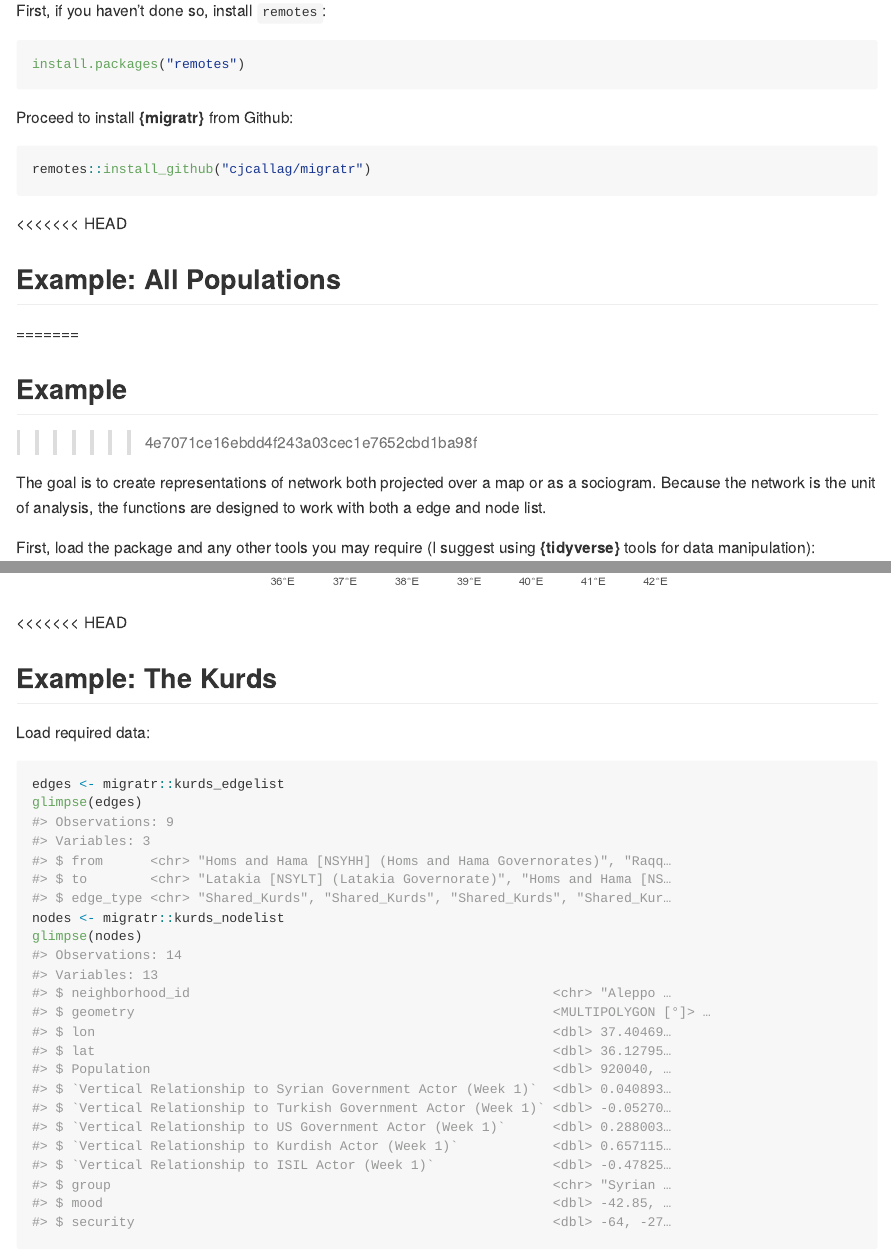
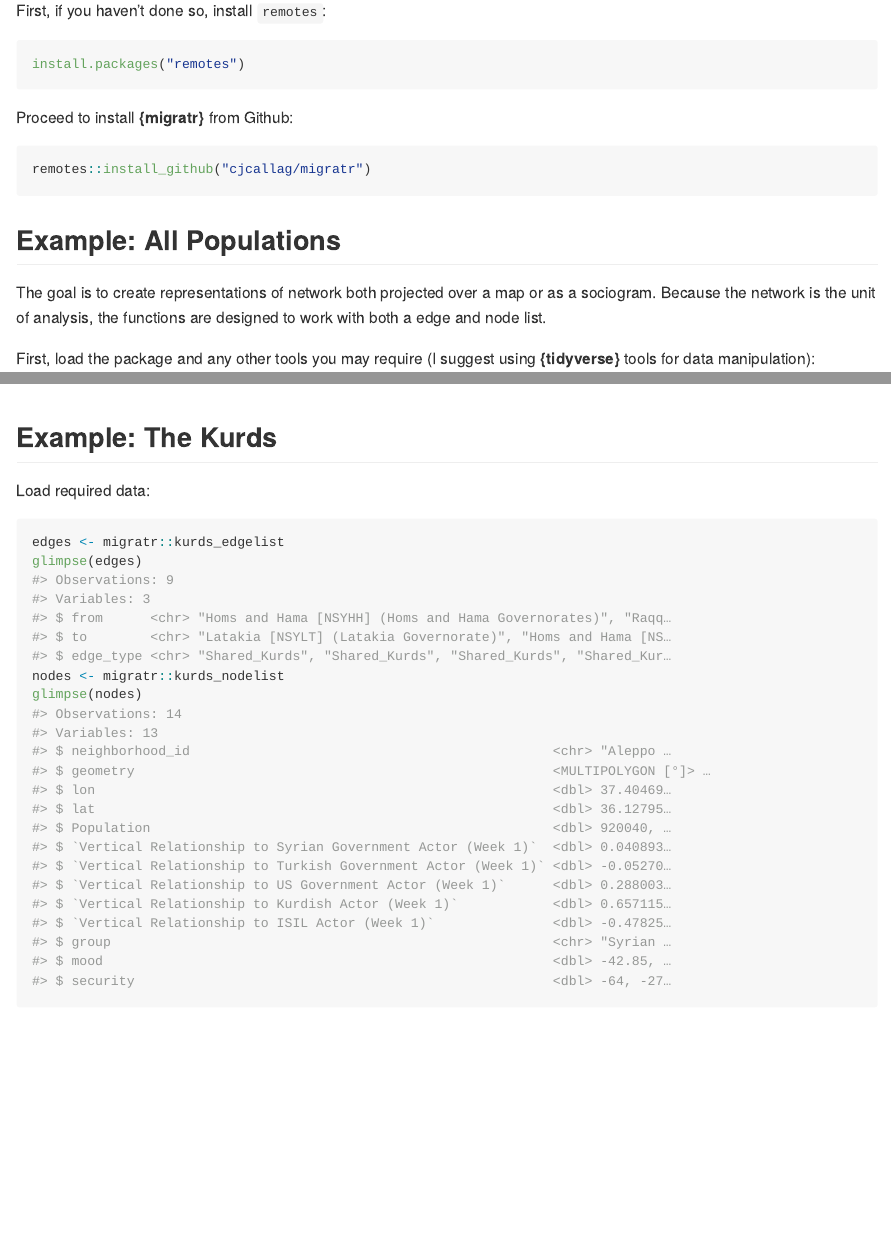
Before and after one commit to cllghn/migratr, an R Markdown document (README.Rmd): the page in a window 1100 px wide, from 200 px down, and a second part further down, joined at a grey line. The pictures show the output file README.md that the author committed with the source, drawn offline in the style of GitHub.

Commit message:
Fix readme

````diff
--- a/README.Rmd
+++ b/README.Rmd
@@ -1,7 +1,7 @@
 ---
 output:
   github_document:
-    html_preview: true
+    html_preview: false
 ---
 
 ```{r setup, echo = FALSE}
@@ -33,12 +33,7 @@ Proceed to install **{migratr}** from Github:
 remotes::install_github("cjcallag/migratr")
 ```
 
-<<<<<<< HEAD
 ## Example: All Populations
-=======
-
-## Example
->>>>>>> 4e7071ce16ebdd4f243a03cec1e7652cbd1ba98f
 
 The goal is to create representations of network both projected over a map or as a sociogram. Because the network is the unit of analysis, the functions are designed to work with both a edge and node list.
 
````
Also changed, not shown: README.md.
